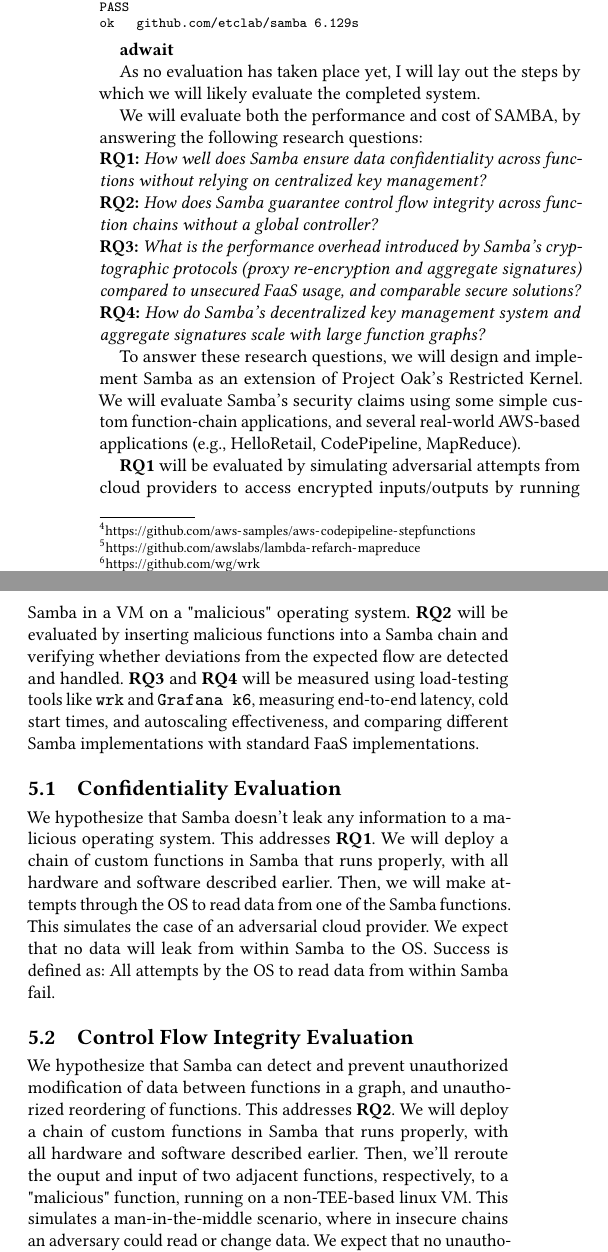
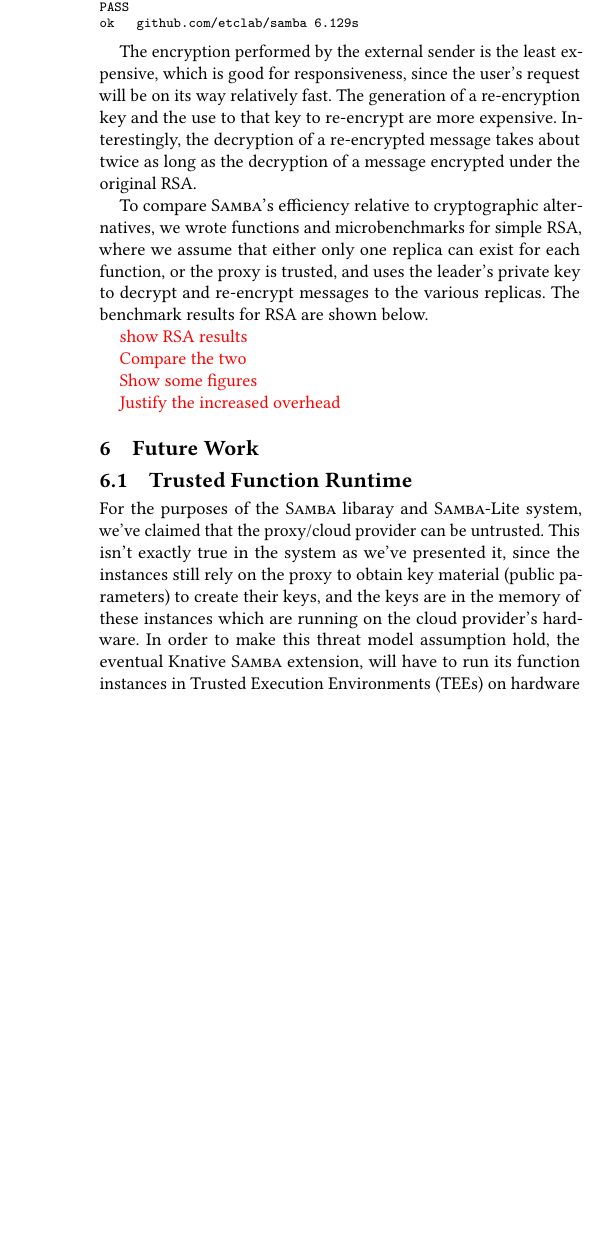
Before and after one commit to Matthew-Berthoud/samba-paper, a LaTeX paper (25-socc/paper.tex, which reads 25-socc/evaluation.tex, 25-socc/future.tex, 25-socc/preamble.tex): two parts of the columns of page 4 of 6 before the commit and part of one column of page 4 of 5 after it, the two joined at a grey line, cut so that both start at the same text, the shorter picture padded with empty space. Compiled offline with pdfLaTeX.

Commit message:
future work

```diff
--- a/25-socc/evaluation.tex
+++ b/25-socc/evaluation.tex
@@ -10,9 +10,3 @@
 %%     \label{fig:fsop-latency-hist-2col}
 %% \end{figure*}
 
-%
-We will assess \SystemName's performance by measuring its overhead on
-open-source AWS Lambda serverless applications, such as
-CodePipeline\footnote{\url{https://github.com/aws-samples/aws-codepipeline-stepfunctions}}
-and
-MapReduce\footnote{\url{https://github.com/awslabs/lambda-refarch-mapreduce}},
@@ -27 +12,0 @@ OpenFaaS's default function runtime.
-We will utilize the \texttt{wrk}\footnote{\url{https://github.com/wg/wrk}} and
@@ -44,50 +29,41 @@ ok  	github.com/etclab/samba	6.129s
 \end{verbatim}
 }
 
+The encryption performed by the external sender is the least expensive, which is good for responsiveness, since the user's request will be on its way relatively fast.
+The generation of a re-encryption key and the use to that key to re-encrypt are more expensive.
+Interestingly, the decryption of a re-encrypted message takes about twice as long as the decryption of a message encrypted under the original RSA.
 
-\textbf{adwait}
+To compare \SystemName's efficiency relative to cryptographic alternatives, we wrote functions and microbenchmarks for simple RSA, where we assume that either only one replica can exist for each function, or the proxy is trusted, and uses the leader's private key to decrypt and re-encrypt messages to the various replicas.
+The benchmark results for RSA are shown below.
 
-% Evaluation (don't forget to interpret your data)
-As no evaluation has taken place yet, I will lay out the steps by which we will likely evaluate the completed system.
+\color{red}
+show RSA results
 
-We will evaluate both the performance and cost of SAMBA, by answering the following research questions:
+Compare the two
 
-\newrq{rq:confidentiality}{How well does Samba ensure data confidentiality across functions without relying on centralized key management?}
+Show some figures
 
-\newrq{rq:control_flow_integrity}{How does Samba guarantee control flow integrity across function chains without a global controller?}
+Justify the increased overhead
+\color{black}
 
-\newrq{rq:performance}{What is the performance overhead introduced by Samba's cryptographic protocols (proxy re-encryption and aggregate signatures) compared to unsecured FaaS usage, and comparable secure solutions?}
 
-\newrq{rq:scalability}{How do Samba's decentralized key management system and aggregate signatures scale with large function graphs?}
+%
+%% We will assess \SystemName's performance by measuring its overhead on
+%% open-source AWS Lambda serverless applications, such as
+%% CodePipeline\footnote{\url{https://github.com/aws-samples/aws-codepipeline-stepfunctions}}
+%% and
+%% MapReduce\footnote{\url{https://github.com/awslabs/lambda-refarch-mapreduce}},
+%% which differ in chain length and complexity.
+%% %
+%% To decompose the overheads, we will compare \SystemName with: \emph{(1)}
+%% \SystemName-strawman, which provides each function replica with the same key
+%% pair via an enclaved key service; \emph{(2)} \SystemName-untrusted, which runs
+%% functions in a non-confidential Oak VM; and \emph{(3)} standard OpenFaaS, using
+%% OpenFaaS's default function runtime.
+%% %
+%% We will utilize the \texttt{wrk}\footnote{\url{https://github.com/wg/wrk}} and
+%% Grafana \texttt{k6}\footnote{\url{https://grafana.com/oss/k6/}} benchmarking
+%% tools to measure end-to-end latency, cold start times, and scalability.
 
-To answer these research questions, we will design and implement Samba as an extension of Project Oak's Restricted Kernel.
-We will evaluate Samba's security claims using some simple custom function-chain applications, and several real-world AWS-based applications (e.g., HelloRetail, CodePipeline, MapReduce).
 
-\rqref{rq:confidentiality}
-will be evaluated by simulating adversarial attempts from cloud providers to access encrypted inputs/outputs by running Samba in a VM on a "malicious" operating system.
-\rqref{rq:control_flow_integrity}
-will be evaluated by inserting malicious functions into a Samba chain and verifying whether deviations from the expected flow are detected and handled.
-\rqref{rq:performance} and \rqref{rq:scalability}
-will be measured using load-testing tools like \texttt{wrk} and \texttt{Grafana k6}, measuring end-to-end latency, cold start times, and autoscaling effectiveness, and comparing different Samba implementations with standard FaaS implementations.
 
-\subsection{Confidentiality Evaluation}
-We hypothesize that Samba doesn't leak any information to a malicious operating system.
-This addresses \rqref{rq:confidentiality}.
-We will deploy a chain of custom functions in Samba that runs properly, with all hardware and software described earlier.
-Then, we will make attempts through the OS to read data from one of the Samba functions.
-This simulates the case of an adversarial cloud provider.
-We expect that no data will leak from within Samba to the OS. Success is defined as: All attempts by the OS to read data from within Samba fail.
-
-\subsection{Control Flow Integrity Evaluation}
-We hypothesize that Samba can detect and prevent unauthorized modification of data between functions in a graph, and unauthorized reordering of functions.
-This addresses \rqref{rq:control_flow_integrity}.
-We will deploy a chain of custom functions in Samba that runs properly, with all hardware and software described earlier.
-Then, we'll reroute the ouput and input of two adjacent functions, respectively, to a "malicious" function, running on a non-TEE-based linux VM.
-This simulates a man-in-the-middle scenario, where in insecure chains an adversary could read or change data.
-We expect that no unauthorized party can reorder functions or modify data. Success is defined as:
-\begin{enumerate}
-    \item The function recieving input from the malicious function detects the invalid signature, throws an error, and ends execution.
-    \item The malicious function is unable to decrypt any of the input it recieves from the previous function.
-\end{enumerate}
-
-\subsection{Cost Evaluation}
@@ -98,2 +69,0 @@ We'll compare the performance our full Samba implementation with
-\begin{enumerate}
-\item a Samba implementation without proxy re-encryption, simply using a key service to provide each function with the same key pair,
--- a/25-socc/future.tex
+++ b/25-socc/future.tex
@@ -1,7 +1,11 @@
 \section{Future Work}
 \label{sec:future}
 
-\parhead{Trusted function runtime.}
+\subsection{Trusted Function Runtime}
+
+For the purposes of the \SystemName libaray and \SystemName-Lite system, we've claimed that the proxy/cloud provider can be untrusted.
+This isn't exactly true in the system as we've presented it, since the instances still rely on the proxy to obtain key material (public parameters) to create their keys, and the keys are in the memory of these instances which are running on the cloud provider's hardware.
+In order to make this threat model assumption hold, the eventual Knative \SystemName extension, will have to run its function instances in Trusted Execution Environments (TEEs) on hardware capable of doing so.
 %
 For \SystemName's function runtime, we will extend \emph{Project Oak},\footnote{
 \url{https://github.com/project-oak/oak}
--- a/25-socc/preamble.tex
+++ b/25-socc/preamble.tex
@@ -47,14 +47,6 @@
 \newcommand{\parhead}[1]{\medskip \noindent \textbf{#1}\hskip .1in}
 
 \newcommand{\SystemName}{\textsc{Samba}\xspace}
-
-% Simple macro to help with research questions
-\newcounter{rqcounter}
-\setcounter{rqcounter}{0}
-% Usage: \newrq{label}{question}
-\newcommand{\newrq}[2]{\noindent\refstepcounter{rqcounter}\textbf{RQ\arabic{rqcounter}:} {\em #2}\label{#1}}
-% Usage: \rqref{label}
-\newcommand{\rqref}[1]{\textbf{RQ\ref{#1}}}
 
 
 % }}}
```
Also changed, not shown: 25-socc/conclusion.tex (+2 -2 lines), 25-socc/evaluation.tex (82 more changed lines), 25-socc/future.tex (32 more changed lines).
